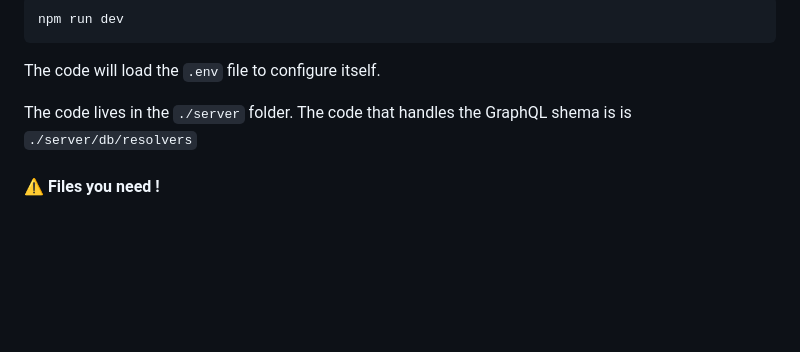
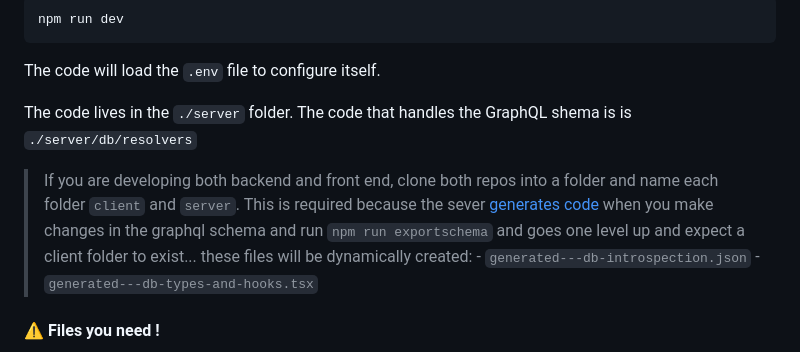
Before and after one commit to bandinopla/weightxreps-server, a Markdown page: README.md, the part around the change printed below. GitHub-like rendering; blank space fills up the shorter version.

Commit message:
adding links to the client repo too

```diff
--- a/README.md
+++ b/README.md
@@ -51,6 +51,10 @@ The code will load the `.env` file to configure itself.
 
 The code lives in the `./server` folder. The code that handles the GraphQL shema is is `./server/db/resolvers`
 
+> If you are developing both backend and front end, clone both repos into a folder and name each folder `client` and `server`. This is required because the sever [generates code](https://the-guild.dev/graphql/codegen) when you make changes in the graphql schema and run `npm run exportschema` and goes one level up and expect a client folder to exist... these files will be dynamically created:
+    - `generated---db-introspection.json`
+    - `generated---db-types-and-hooks.tsx`
+
 #### :warning: Files you need !
 
 - `firebase-adminsdk-credentials.js`
```
Also changed, not shown: other parts of README.md (+1 -1 lines).
